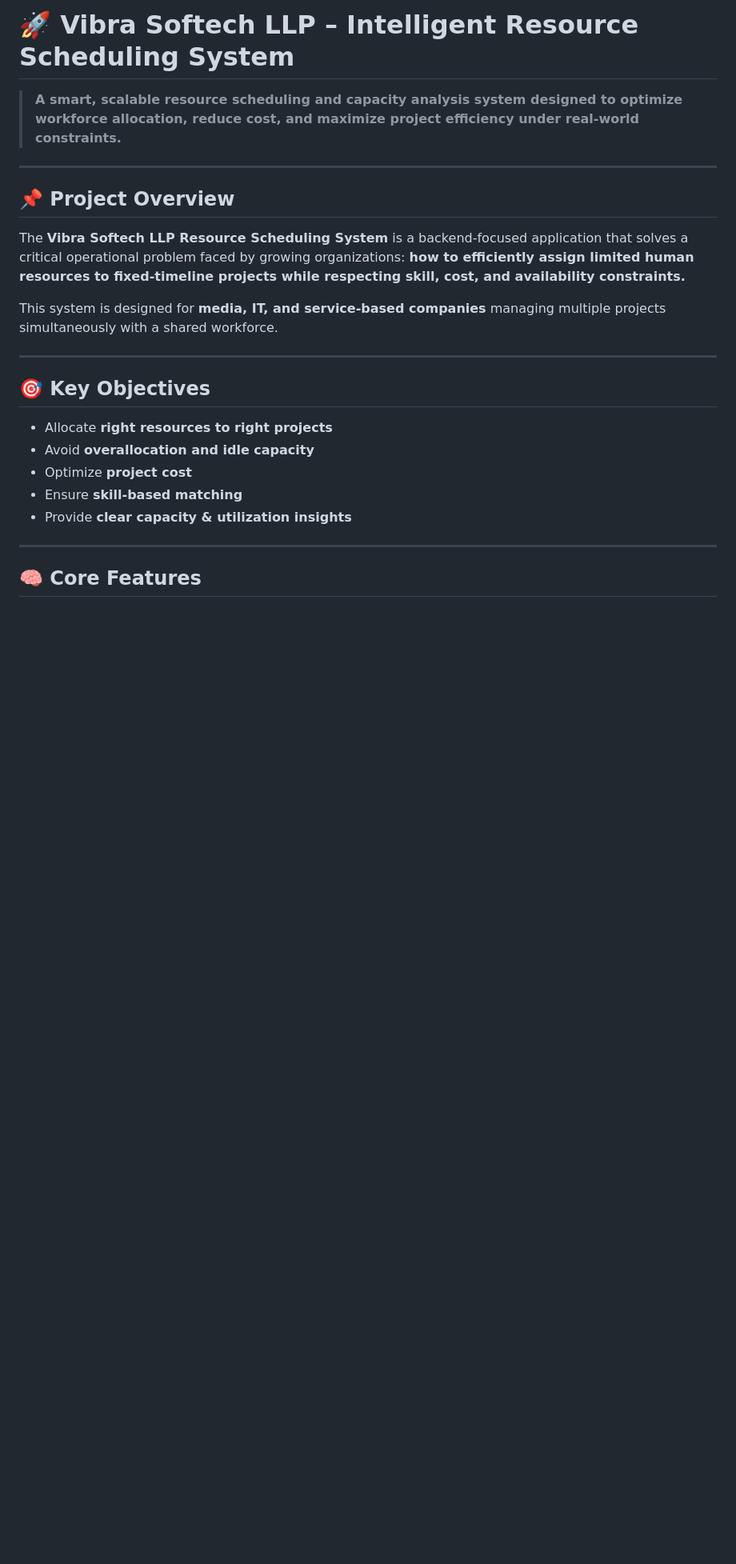
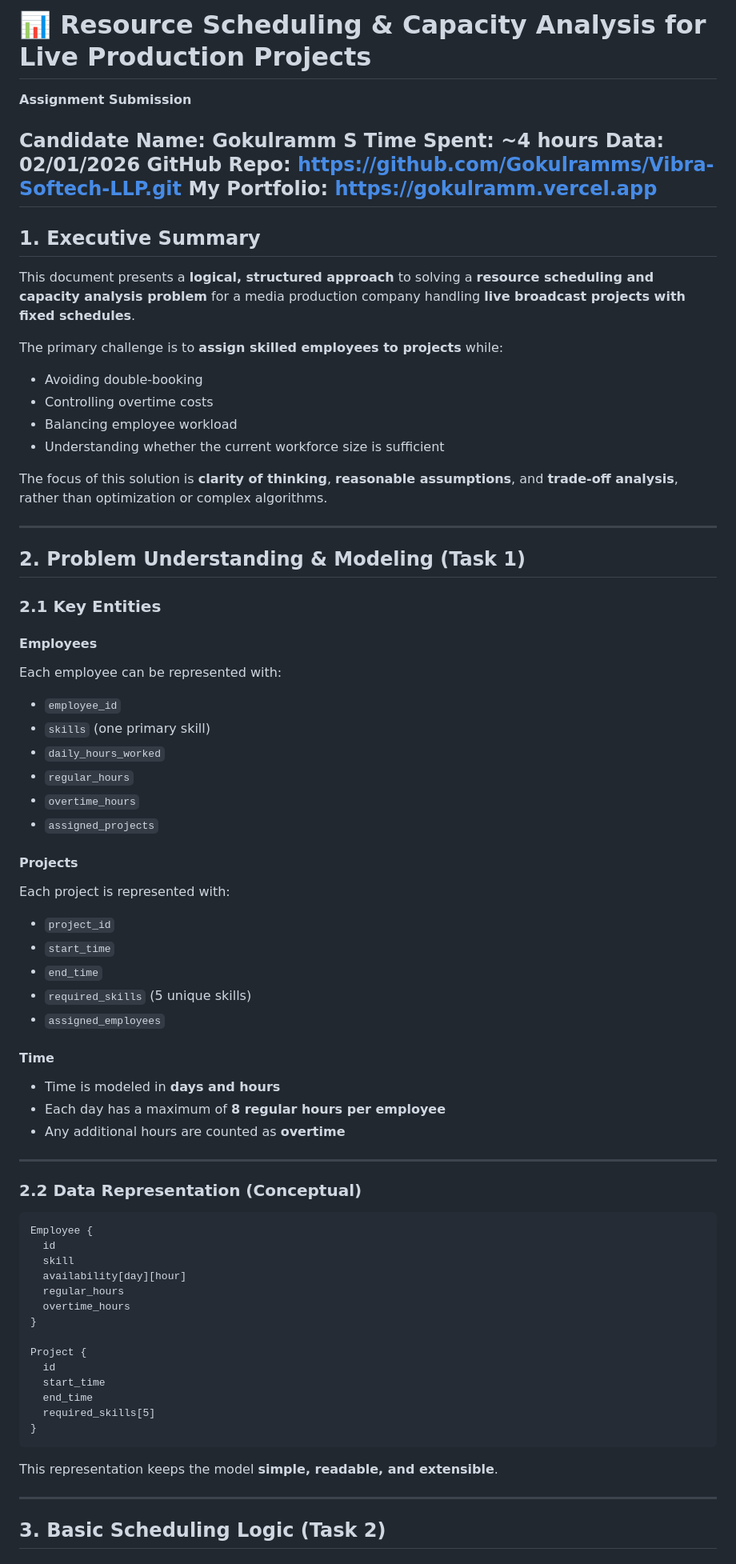
Before and after one commit to Gokulramms/Vibra-Softech-LLP, a Markdown page: README.md, the part around one of its changes. Shown at 80% size. GitHub-like rendering; blank space fills up the shorter version.

````diff
--- a/README.md
+++ b/README.md
@@ -1,27 +1,84 @@
-# 🚀 Vibra Softech LLP – Intelligent Resource Scheduling System
+# 📊 Resource Scheduling & Capacity Analysis for Live Production Projects
 
-> **A smart, scalable resource scheduling and capacity analysis system designed to optimize workforce allocation, reduce cost, and maximize project efficiency under real-world constraints.**
+**Assignment Submission**
+
+**Candidate Name:** Gokulramm S
+**Time Spent:** ~4 hours
+**Data:** 02/01/2026
+**GitHub Repo:** https://github.com/Gokulramms/Vibra-Softech-LLP.git
+**My Portfolio:** https://gokulramm.vercel.app
+---
+
+## 1. Executive Summary
+
+This document presents a **logical, structured approach** to solving a **resource scheduling and capacity analysis problem** for a media production company handling **live broadcast projects with fixed schedules**.
+
+The primary challenge is to **assign skilled employees to projects** while:
+
+* Avoiding double-booking
+* Controlling overtime costs
+* Balancing employee workload
+* Understanding whether the current workforce size is sufficient
+
+The focus of this solution is **clarity of thinking**, **reasonable assumptions**, and **trade-off analysis**, rather than optimization or complex algorithms.
 
 ---
 
-## 📌 Project Overview
+## 2. Problem Understanding & Modeling (Task 1)
 
-The **Vibra Softech LLP Resource Scheduling System** is a backend-focused application that solves a critical operational problem faced by growing organizations:
-**how to efficiently assign limited human resources to fixed-timeline projects while respecting skill, cost, and availability constraints.**
+### 2.1 Key Entities
 
-This system is designed for **media, IT, and service-based companies** managing multiple projects simultaneously with a shared workforce.
+#### Employees
+
+Each employee can be represented with:
+
+* `employee_id`
+* `skills` (one primary skill)
+* `daily_hours_worked`
+* `regular_hours`
+* `overtime_hours`
+* `assigned_projects`
+
+#### Projects
+
+Each project is represented with:
+
+* `project_id`
+* `start_time`
+* `end_time`
+* `required_skills` (5 unique skills)
+* `assigned_employees`
+
+#### Time
+
+* Time is modeled in **days and hours**
+* Each day has a maximum of **8 regular hours per employee**
+* Any additional hours are counted as **overtime**
 
 ---
 
-## 🎯 Key Objectives
+### 2.2 Data Representation (Conceptual)
 
-* Allocate **right resources to right projects**
-* Avoid **overallocation and idle capacity**
-* Optimize **project cost**
-* Ensure **skill-based matching**
-* Provide **clear capacity & utilization insights**
+```
+Employee {
+  id
+  skill
+  availability[day][hour]
+  regular_hours
+  overtime_hours
+}
+
+Project {
+  id
+  start_time
+  end_time
+  required_skills[5]
+}
+```
+
+This representation keeps the model **simple, readable, and extensible**.
 
 ---
 
-## 🧠 Core Features
+## 3. Basic Scheduling Logic (Task 2)
 
````
Also changed, not shown: other parts of README.md (+310 -121 lines).
